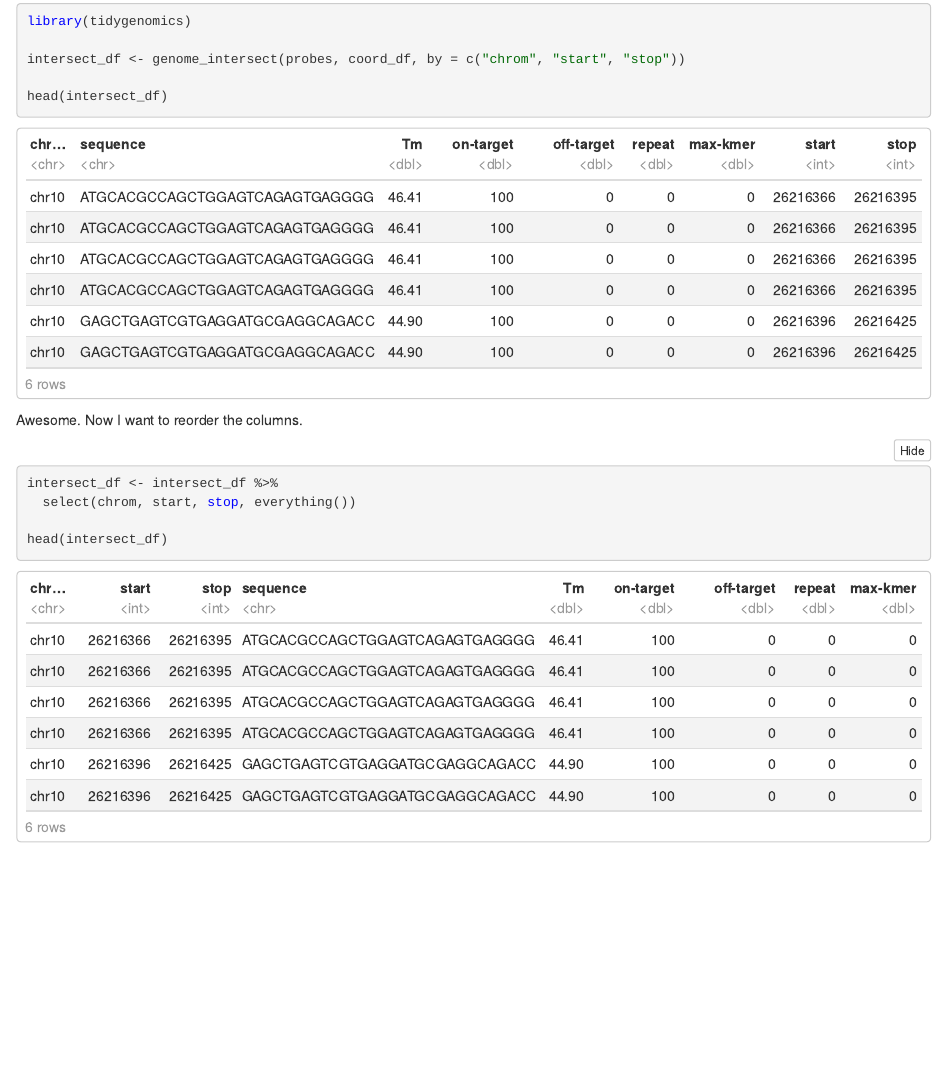
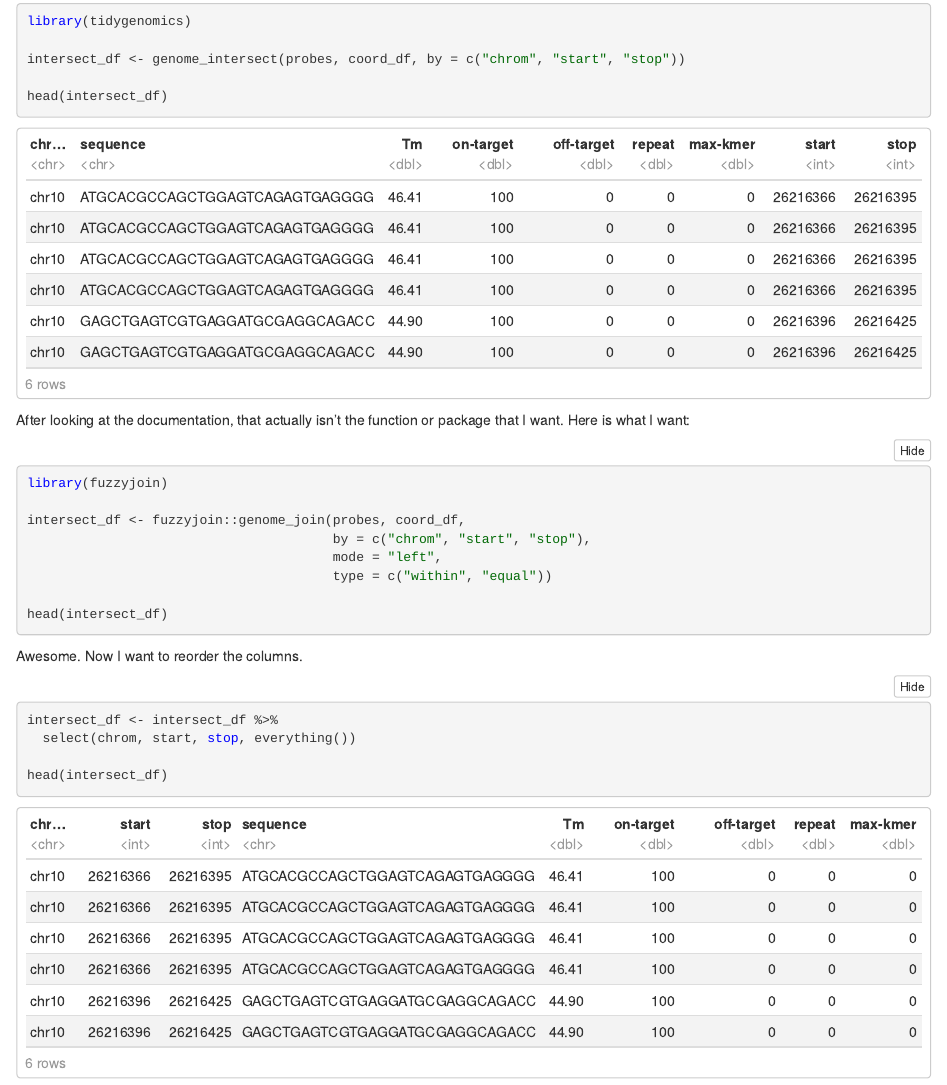
Before and after one commit to beliveau-lab/PaintSHOP, an R Markdown document (2019_08_02_coordinate-filtering.Rmd): the page in a window 1100 px wide, from 2020 px down. The pictures show the output file 2019_08_02_coordinate-filtering.nb.html that the author committed with the source, opened offline.

Commit message:
Fixed coordinate intersect to do an inner join with a "within" overlap.

````diff
--- a/2019_08_02_coordinate-filtering.Rmd
+++ b/2019_08_02_coordinate-filtering.Rmd
@@ -61,12 +61,29 @@ head(coord_df)
 
 Now I want to generate a data frame with the probes that fall within each of these regions.
 ```{r}
-library(tidygenomics)
+# library(tidygenomics)
+#
+# intersect_df <- genome_intersect(probes, coord_df, by = c("chrom", "start", "stop"))
+#
+# head(intersect_df)
+```
 
-intersect_df <- genome_intersect(probes, coord_df, by = c("chrom", "start", "stop"))
+After looking at the documentation, that actually isn't the function or package that I want. Here is what I want:
+```{r}
+library(fuzzyjoin)
+
+intersect_df <- fuzzyjoin::genome_join(probes, coord_df,
+                                       by = c("chrom", "start", "stop"),
+                                       mode = "left",
+                                       type = c("within", "equal"))
 
 head(intersect_df)
 ```
+
+
+
+
+
 
 Awesome. Now I want to reorder the columns.
 ```{r}
````
Also changed, not shown: 2019_08_02_coordinate-filtering.nb.html.
